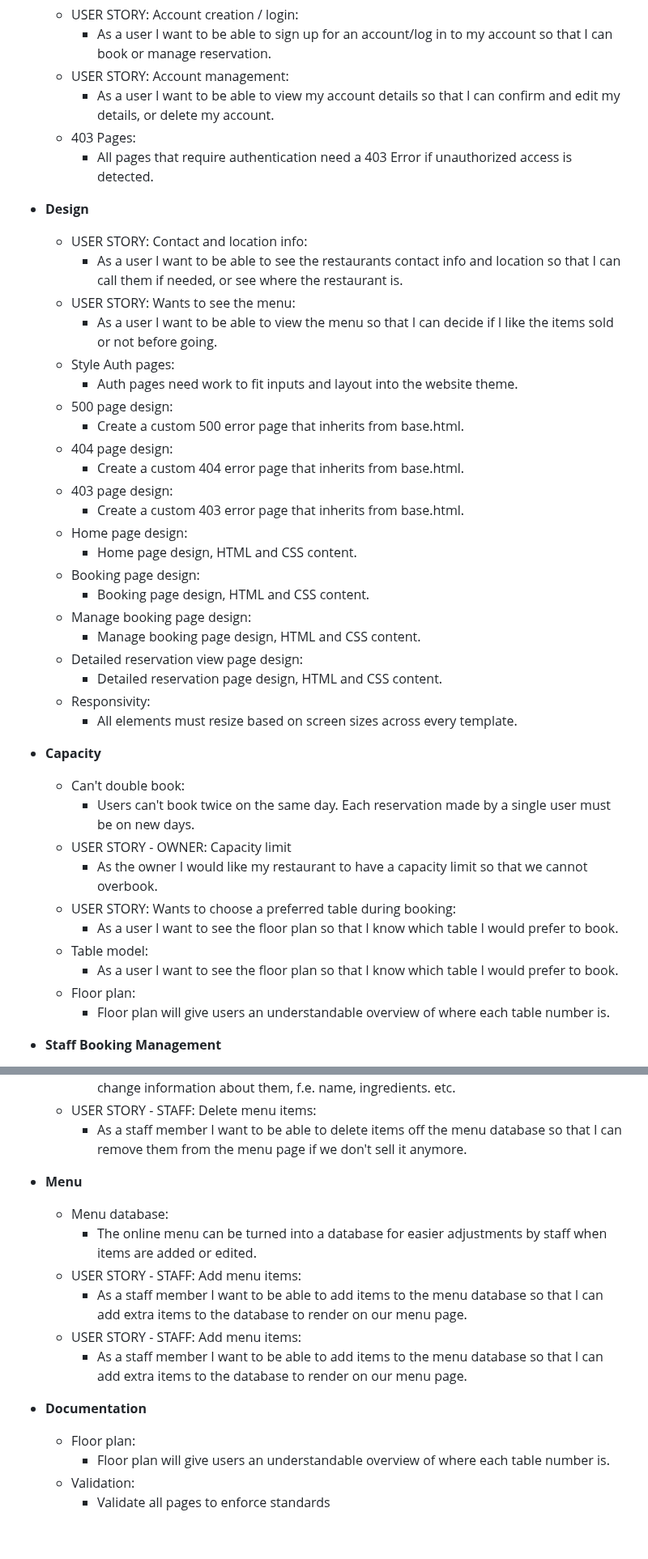
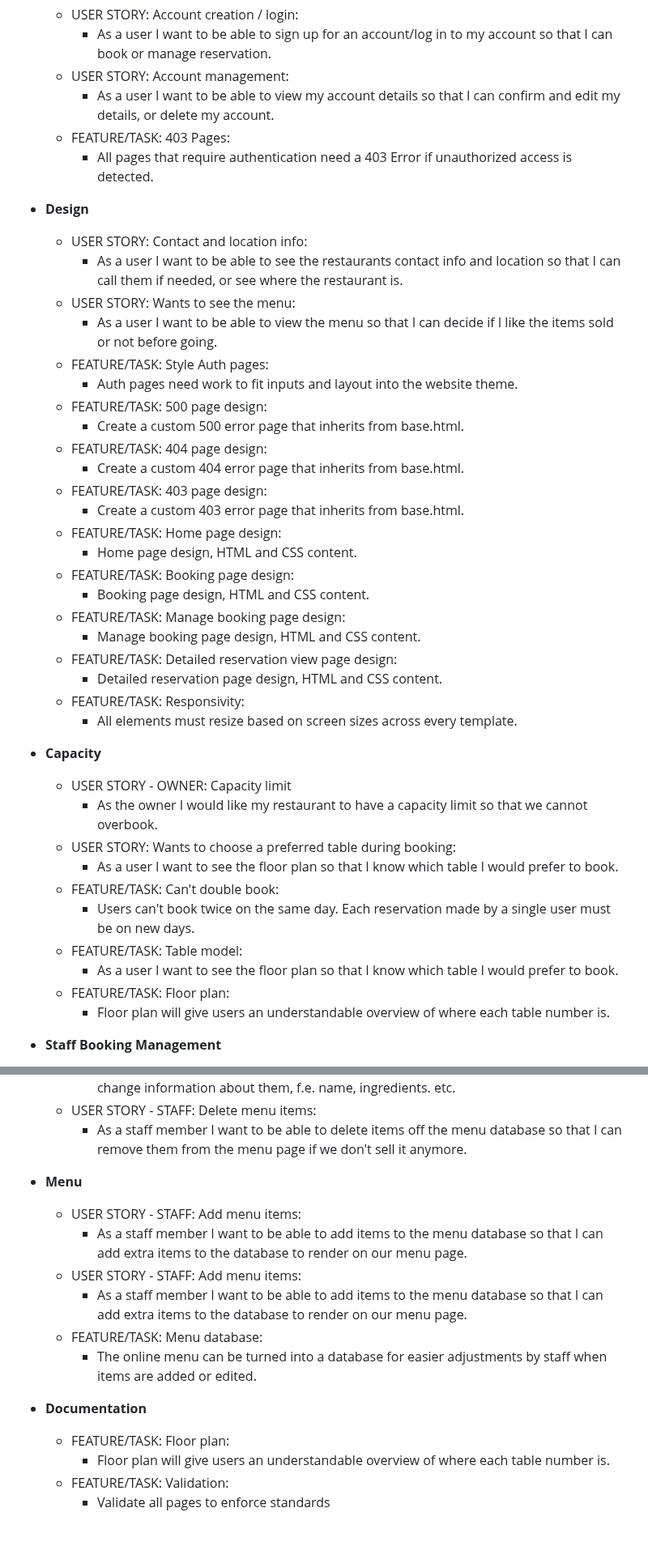
Before and after one commit to jomazzei/charredchops, a Markdown page: README.md, 2 parts joined by grey strips. Shown at 81% size. Rendered like a GitHub page.

Commit message:
Added missing FEATURE/TASK designator

```diff
--- a/README.md
+++ b/README.md
@@ -145,7 +145,7 @@
     - As a user I want to be able to sign up for an account/log in to my account so that I can book or manage reservation.
   - USER STORY: Account management:
     - As a user I want to be able to view my account details so that I can confirm and edit my details, or delete my account.
-  - 403 Pages:
+  - FEATURE/TASK: 403 Pages:
     - All pages that require authentication need a 403 Error if unauthorized access is detected.
 
 - __Design__
@@ -153,35 +153,35 @@
     - As a user I want to be able to see the restaurants contact info and location so that I can call them if needed, or see where the restaurant is.
   - USER STORY: Wants to see the menu:
     - As a user I want to be able to view the menu so that I can decide if I like the items sold or not before going.
-  - Style Auth pages:
+  - FEATURE/TASK: Style Auth pages:
     - Auth pages need work to fit inputs and layout into the website theme.
-  - 500 page design:
+  - FEATURE/TASK: 500 page design:
     - Create a custom 500 error page that inherits from base.html.
-  - 404 page design:
+  - FEATURE/TASK: 404 page design:
     - Create a custom 404 error page that inherits from base.html.
-  - 403 page design:
+  - FEATURE/TASK: 403 page design:
     - Create a custom 403 error page that inherits from base.html.
-  - Home page design:
+  - FEATURE/TASK: Home page design:
     - Home page design, HTML and CSS content.
-  - Booking page design:
+  - FEATURE/TASK: Booking page design:
     - Booking page design, HTML and CSS content.
-  - Manage booking page design:
+  - FEATURE/TASK: Manage booking page design:
     - Manage booking page design, HTML and CSS content.
-  - Detailed reservation view page design:
+  - FEATURE/TASK: Detailed reservation view page design:
     - Detailed reservation page design, HTML and CSS content.
-  - Responsivity:
+  - FEATURE/TASK: Responsivity:
     - All elements must resize based on screen sizes across every template.
 
 - __Capacity__
-  - Can't double book:
-    - Users can't book twice on the same day. Each reservation made by a single user must be on new days.
   - USER STORY - OWNER: Capacity limit
     - As the owner I would like my restaurant to have a capacity limit so that we cannot overbook.
   - USER STORY: Wants to choose a preferred table during booking:
     - As a user I want to see the floor plan so that I know which table I would prefer to book.
-  - Table model:
+  - FEATURE/TASK: Can't double book:
+    - Users can't book twice on the same day. Each reservation made by a single user must be on new days.
+  - FEATURE/TASK: Table model:
     - As a user I want to see the floor plan so that I know which table I would prefer to book.
-  - Floor plan:
+  - FEATURE/TASK: Floor plan:
     - Floor plan will give users an understandable overview of where each table number is.
 
 - __Staff Booking Management__
@@ -195,17 +195,17 @@
     - As a staff member I want to be able to delete items off the menu database so that I can remove them from the menu page if we don't sell it anymore.
 
 - __Menu__
-  - Menu database:
-    - The online menu can be turned into a database for easier adjustments by staff when items are added or edited.
   - USER STORY - STAFF: Add menu items:
     - As a staff member I want to be able to add items to the menu database so that I can add extra items to the database to render on our menu page.
   - USER STORY - STAFF: Add menu items:
     - As a staff member I want to be able to add items to the menu database so that I can add extra items to the database to render on our menu page.
+  - FEATURE/TASK: Menu database:
+    - The online menu can be turned into a database for easier adjustments by staff when items are added or edited.
 
 - __Documentation__
-  - Floor plan:
+  - FEATURE/TASK: Floor plan:
     - Floor plan will give users an understandable overview of where each table number is.
-  - Validation:
+  - FEATURE/TASK: Validation:
     - Validate all pages to enforce standards
 
 <br>
```
